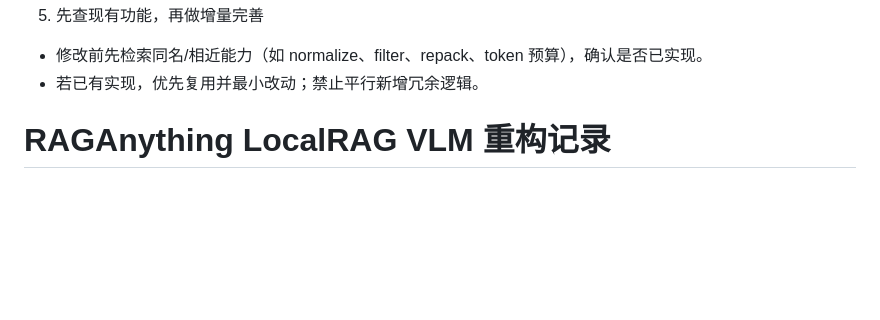
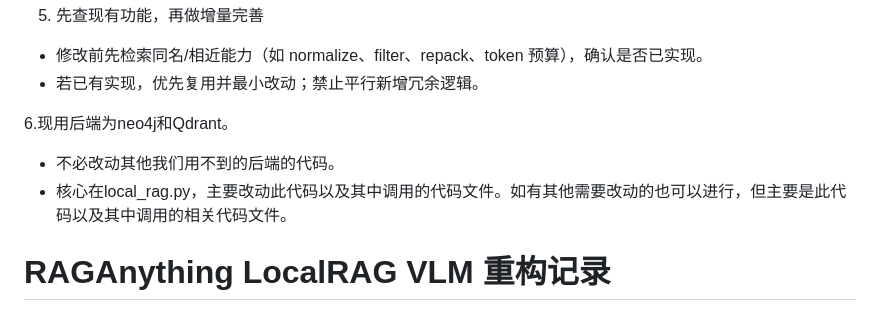
Before and after one commit to Yaliang-Cai/RAG_LUND, a Markdown page: RAGAnything_LocalRAG_VLM_Refactor_2026-02-20.md, the part around the change. Rendered like a GitHub page; blank space fills up the shorter version.

Commit message:
docs: update backend scope in refactor workflow notes

```diff
--- a/RAGAnything_LocalRAG_VLM_Refactor_2026-02-20.md
+++ b/RAGAnything_LocalRAG_VLM_Refactor_2026-02-20.md
@@ -15,6 +15,10 @@
 5. 先查现有功能，再做增量完善
 - 修改前先检索同名/相近能力（如 normalize、filter、repack、token 预算），确认是否已实现。
 - 若已有实现，优先复用并最小改动；禁止平行新增冗余逻辑。
+
+6.现用后端为neo4j和Qdrant。
+- 不必改动其他我们用不到的后端的代码。
+- 核心在local_rag.py，主要改动此代码以及其中调用的代码文件。如有其他需要改动的也可以进行，但主要是此代码以及其中调用的相关代码文件。
 
 # RAGAnything LocalRAG VLM 重构记录
 
```
